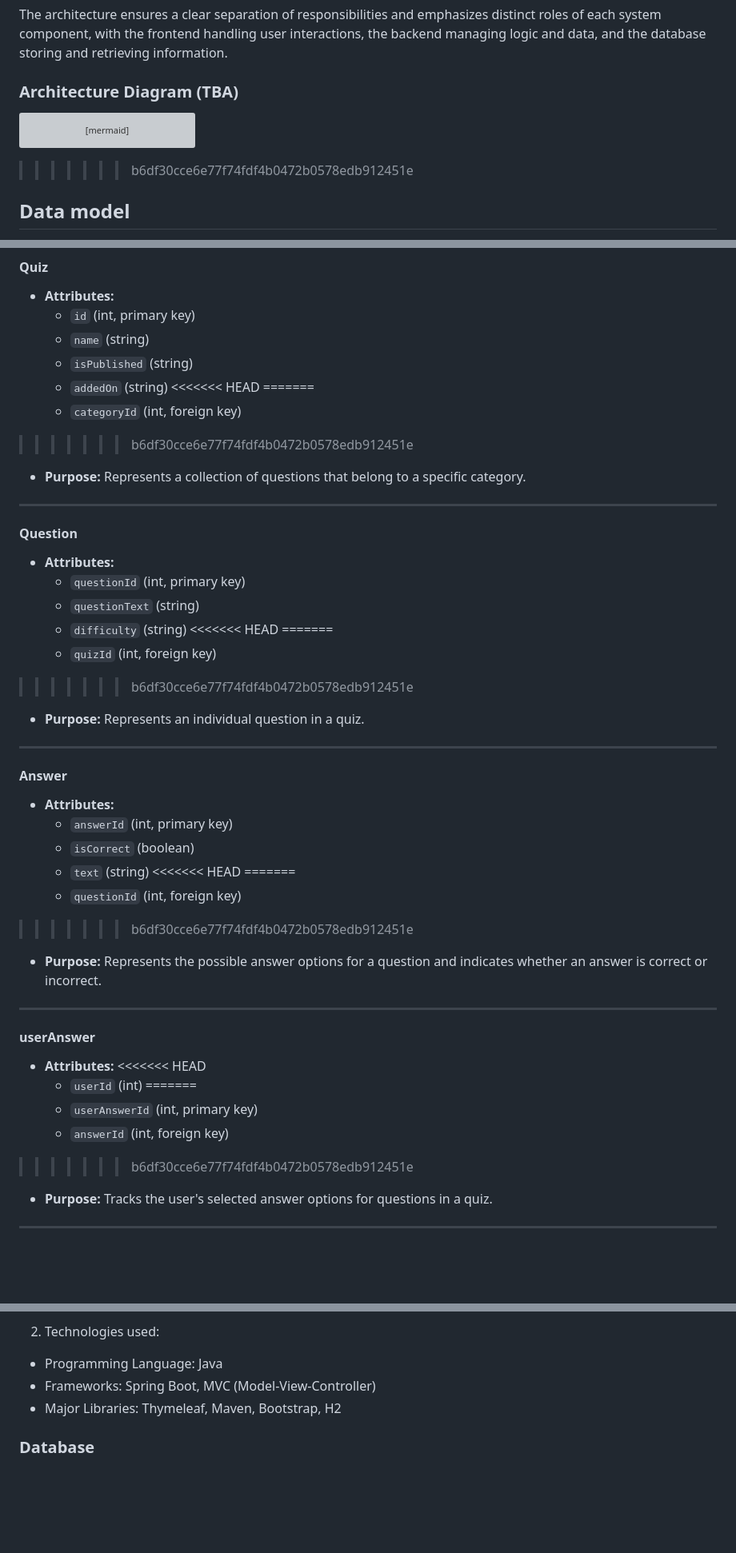
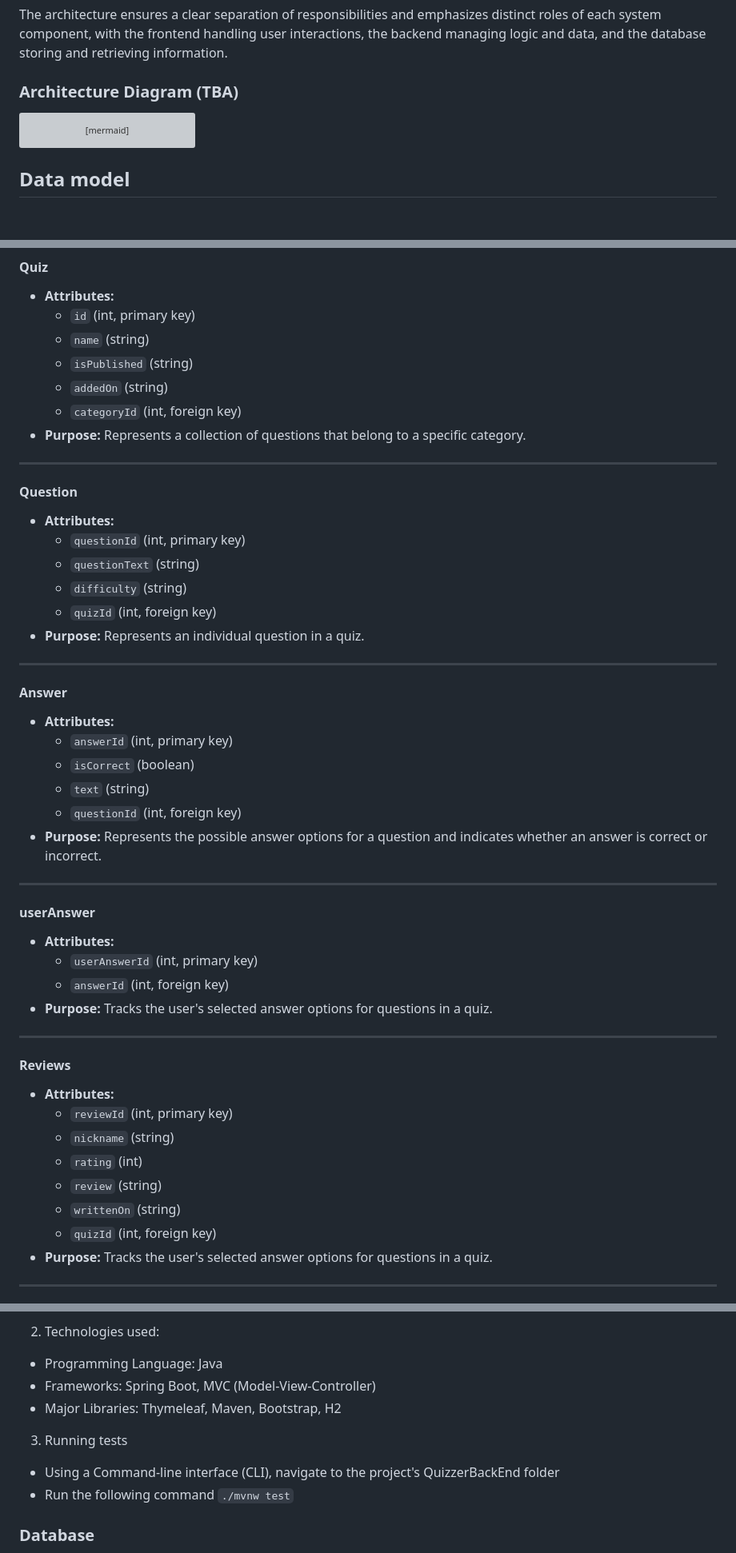
Before and after one commit to NULL-Haaga-Helia/Quiz_Project, a Markdown page: README.md, 3 parts joined by grey strips. Shown at 80% size. Rendered like a GitHub page; blank space fills up the shorter version; grey boxes are pictures that could not be loaded.

Commit message:
Data model update, test documentation

````diff
--- a/README.md
+++ b/README.md
@@ -40,7 +38,6 @@ flowchart TD
     B -- JSON Data --> A
 ```
 
->>>>>>> b6df30cce6e77f74fdf4b0472b0578edb912451e
 ## Data model
 
 The data model is designed to support the management of quizzes, their associated categories, questions, answer options and user interactions. The primary entities, their attributes, and relationships are as follows:
@@ -64,10 +61,7 @@ The data model is designed to support the management of quizzes, their associate
   - `name` (string)
   - `isPublished` (string)
   - `addedOn` (string)
-<<<<<<< HEAD
-=======
   - `categoryId` (int, foreign key)
->>>>>>> b6df30cce6e77f74fdf4b0472b0578edb912451e
 - **Purpose:** Represents a collection of questions that belong to a specific category.
 
 ---
@@ -78,10 +72,7 @@ The data model is designed to support the management of quizzes, their associate
   - `questionId` (int, primary key)
   - `questionText` (string)
   - `difficulty` (string)
-<<<<<<< HEAD
-=======
   - `quizId` (int, foreign key)
->>>>>>> b6df30cce6e77f74fdf4b0472b0578edb912451e
 - **Purpose:** Represents an individual question in a quiz.
 
 ---
@@ -92,10 +83,7 @@ The data model is designed to support the management of quizzes, their associate
   - `answerId` (int, primary key)
   - `isCorrect` (boolean)
   - `text` (string)
-<<<<<<< HEAD
-=======
   - `questionId` (int, foreign key)
->>>>>>> b6df30cce6e77f74fdf4b0472b0578edb912451e
 - **Purpose:** Represents the possible answer options for a question and indicates whether an answer is correct or incorrect.
 
 ---
@@ -103,12 +91,21 @@ The data model is designed to support the management of quizzes, their associate
 #### userAnswer
 
 - **Attributes:**
-<<<<<<< HEAD
-  - `userId` (int)
-=======
   - `userAnswerId` (int, primary key)
   - `answerId` (int, foreign key)
->>>>>>> b6df30cce6e77f74fdf4b0472b0578edb912451e
+- **Purpose:** Tracks the user's selected answer options for questions in a quiz.
+
+---
+
+#### Reviews
+
+- **Attributes:**
+  - `reviewId` (int, primary key)
+  - `nickname` (string)
+  - `rating` (int)
+  - `review` (string)
+  - `writtenOn` (string)
+  - `quizId` (int, foreign key)
 - **Purpose:** Tracks the user's selected answer options for questions in a quiz.
 
 ---
@@ -194,6 +188,10 @@ int answerId FK
 - Programming Language: Java
 - Frameworks: Spring Boot, MVC (Model-View-Controller)
 - Major Libraries: Thymeleaf, Maven, Bootstrap, H2
+
+3. Running tests
+- Using a Command-line interface (CLI), navigate to the project's QuizzerBackEnd folder
+- Run the following command `./mvnw test`
 
 ### Database
 
````
Also changed, not shown: other parts of README.md (+13 -18 lines).
